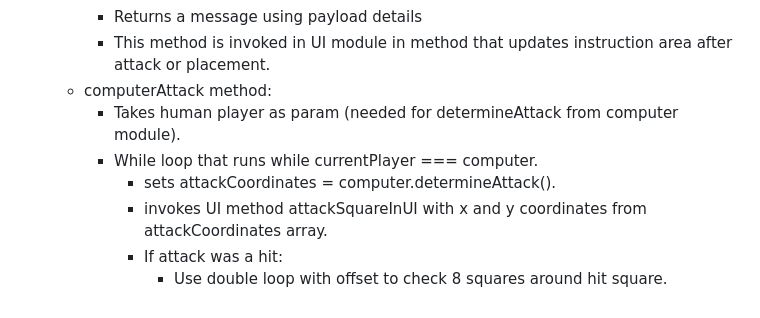
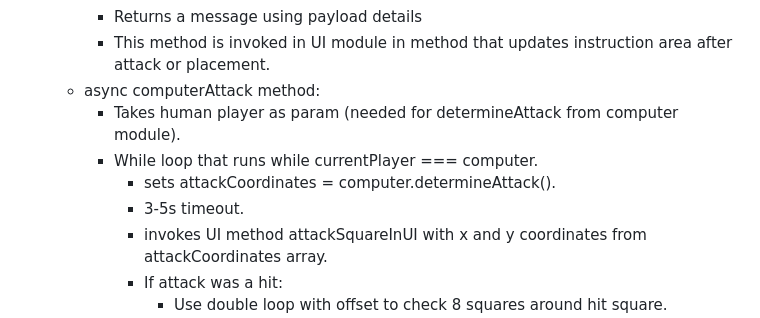
Before and after one commit to joeypizzas/battleship, a Markdown page: planning.md, the part around the change. Drawn GitHub-style.

Commit message:
minor planning change

```diff
--- a/planning.md
+++ b/planning.md
@@ -293,10 +293,11 @@
     - Runs a switch with different cases based on the type key from the object param.
     - Returns a message using payload details
     - This method is invoked in UI module in method that updates instruction area after attack or placement.
-  - computerAttack method:
+  - async computerAttack method:
     - Takes human player as param (needed for determineAttack from computer module).
     - While loop that runs while currentPlayer === computer.
       - sets attackCoordinates = computer.determineAttack().
+      - 3-5s timeout.
       - invokes UI method attackSquareInUI with x and y coordinates from attackCoordinates array.
       - If attack was a hit:
         - Use double loop with offset to check 8 squares around hit square.
```
